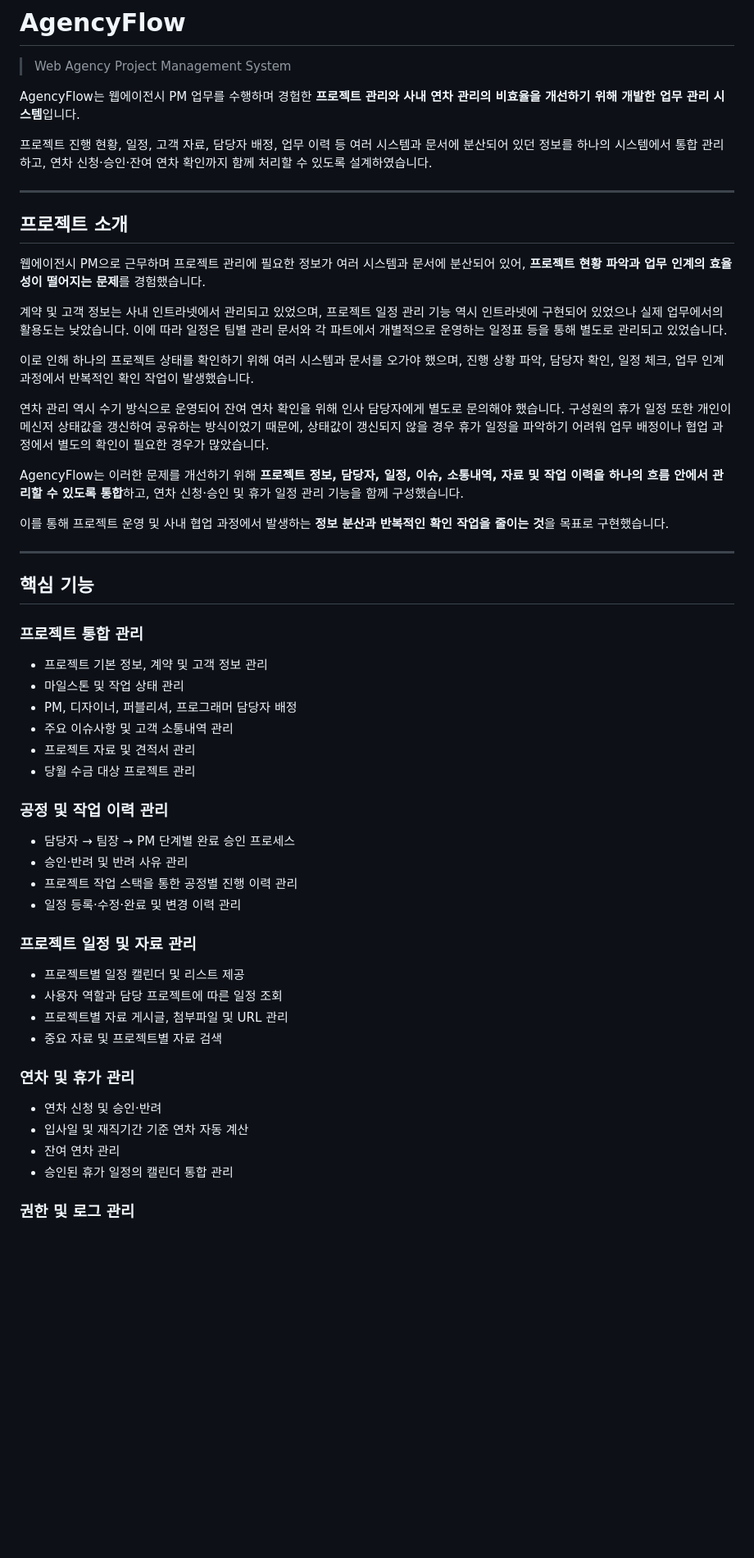
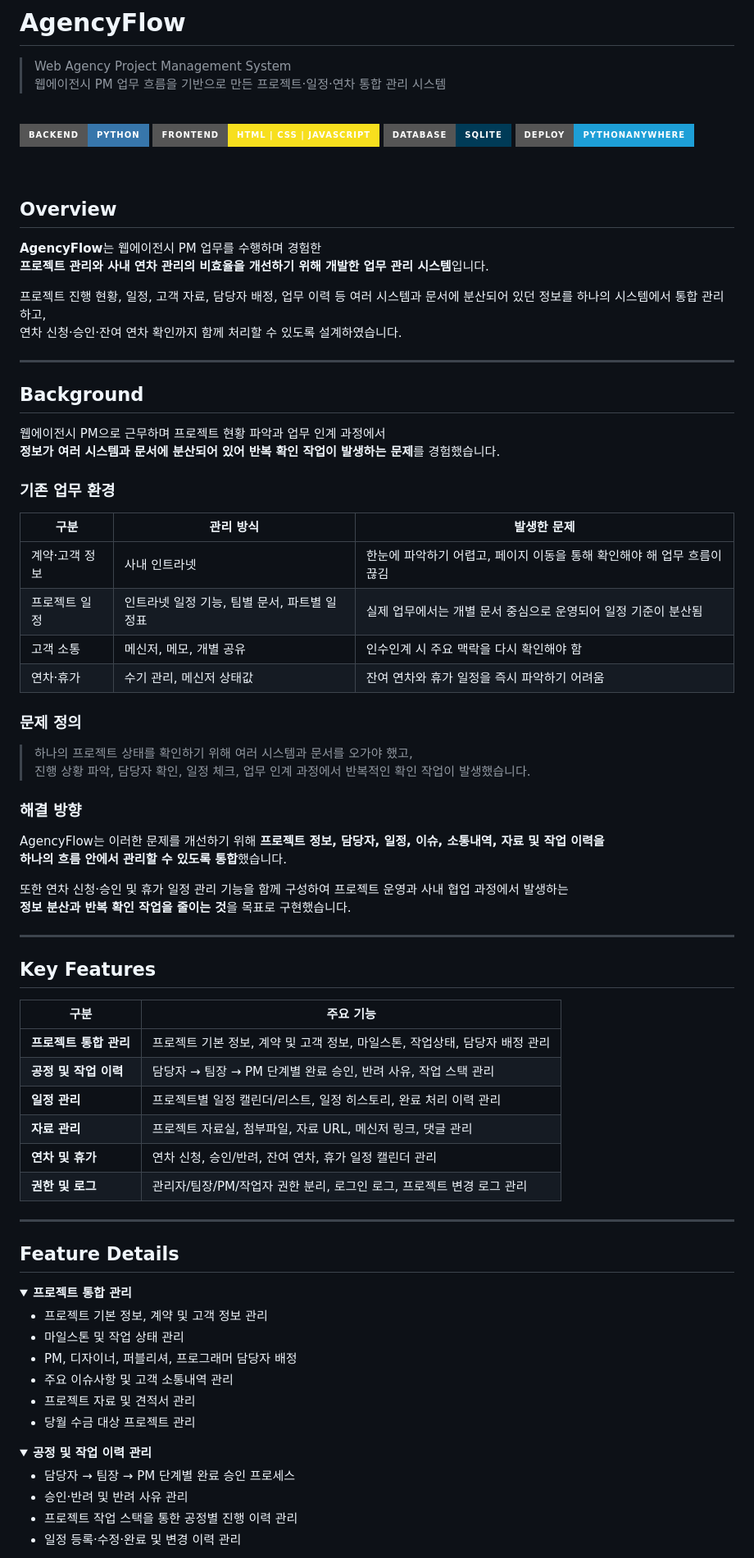
Before and after one commit to 2eunjung/AgencyFlow, a Markdown page: README.md, the part around one of its changes. Shown at 82% size. GitHub-like rendering; folded sections open; badges without logos; blank space fills up the shorter version.

```diff
--- a/README.md
+++ b/README.md
@@ -1,8 +1,22 @@
 # AgencyFlow
 
 > Web Agency Project Management System
+> 웹에이전시 PM 업무 흐름을 기반으로 만든 프로젝트·일정·연차 통합 관리 시스템
 
-AgencyFlow는 웹에이전시 PM 업무를 수행하며 경험한
+<br />
+
+<p>
+  <img src="https://img.shields.io/badge/Backend-Python-3776AB?style=for-the-badge&logo=python&logoColor=white" />
+  <img src="https://img.shields.io/badge/Frontend-HTML%20%7C%20CSS%20%7C%20JavaScript-F7DF1E?style=for-the-badge&logo=javascript&logoColor=black" />
+  <img src="https://img.shields.io/badge/Database-SQLite-003B57?style=for-the-badge&logo=sqlite&logoColor=white" />
+  <img src="https://img.shields.io/badge/Deploy-PythonAnywhere-1D9FD7?style=for-the-badge" />
+</p>
+
+<br />
+
+## Overview
+
+**AgencyFlow**는 웹에이전시 PM 업무를 수행하며 경험한
 **프로젝트 관리와 사내 연차 관리의 비효율을 개선하기 위해 개발한 업무 관리 시스템**입니다.
 
 프로젝트 진행 현황, 일정, 고객 자료, 담당자 배정, 업무 이력 등 여러 시스템과 문서에 분산되어 있던 정보를 하나의 시스템에서 통합 관리하고,
@@ -10,60 +24,68 @@ AgencyFlow는 웹에이전시 PM 업무를 수행하며 경험한
 
 ---
 
-## 프로젝트 소개
+## Background
 
-웹에이전시 PM으로 근무하며 프로젝트 관리에 필요한 정보가 여러 시스템과 문서에 분산되어 있어,
-**프로젝트 현황 파악과 업무 인계의 효율성이 떨어지는 문제**를 경험했습니다.
+웹에이전시 PM으로 근무하며 프로젝트 현황 파악과 업무 인계 과정에서
+**정보가 여러 시스템과 문서에 분산되어 있어 반복 확인 작업이 발생하는 문제**를 경험했습니다.
 
-계약 및 고객 정보는 사내 인트라넷에서 관리되고 있었으며, 프로젝트 일정 관리 기능 역시
-인트라넷에 구현되어 있었으나 실제 업무에서의 활용도는 낮았습니다.
-이에 따라 일정은 팀별 관리 문서와 각 파트에서 개별적으로 운영하는 일정표 등을 통해 별도로 관리되고 있었습니다.
+### 기존 업무 환경
 
-이로 인해 하나의 프로젝트 상태를 확인하기 위해 여러 시스템과 문서를 오가야 했으며,
-진행 상황 파악, 담당자 확인, 일정 체크, 업무 인계 과정에서 반복적인 확인 작업이 발생했습니다.
+| 구분 | 관리 방식 | 발생한 문제 |
+|---|---|---|
+| 계약·고객 정보 | 사내 인트라넷 | 한눈에 파악하기 어렵고, 페이지 이동을 통해 확인해야 해 업무 흐름이 끊김 |
+| 프로젝트 일정 | 인트라넷 일정 기능, 팀별 문서, 파트별 일정표 | 실제 업무에서는 개별 문서 중심으로 운영되어 일정 기준이 분산됨 |
+| 고객 소통 | 메신저, 메모, 개별 공유 | 인수인계 시 주요 맥락을 다시 확인해야 함 |
+| 연차·휴가 | 수기 관리, 메신저 상태값 | 잔여 연차와 휴가 일정을 즉시 파악하기 어려움 |
 
-연차 관리 역시 수기 방식으로 운영되어 잔여 연차 확인을 위해 인사 담당자에게 별도로 문의해야 했습니다.
-구성원의 휴가 일정 또한 개인이 메신저 상태값을 갱신하여 공유하는 방식이었기 때문에,
-상태값이 갱신되지 않을 경우 휴가 일정을 파악하기 어려워 업무 배정이나 협업 과정에서 별도의 확인이 필요한 경우가 많았습니다.
+### 문제 정의
 
-AgencyFlow는 이러한 문제를 개선하기 위해 **프로젝트 정보, 담당자, 일정, 이슈, 소통내역, 자료 및 작업 이력을
-하나의 흐름 안에서 관리할 수 있도록 통합**하고, 연차 신청·승인 및 휴가 일정 관리 기능을 함께 구성했습니다.
+> 하나의 프로젝트 상태를 확인하기 위해 여러 시스템과 문서를 오가야 했고,
+> 진행 상황 파악, 담당자 확인, 일정 체크, 업무 인계 과정에서 반복적인 확인 작업이 발생했습니다.
 
-이를 통해 프로젝트 운영 및 사내 협업 과정에서 발생하는 **정보 분산과 반복적인 확인 작업을 줄이는 것**을 목표로 구현했습니다.
+### 해결 방향
+
+AgencyFlow는 이러한 문제를 개선하기 위해 **프로젝트 정보, 담당자, 일정, 이슈, 소통내역, 자료 및 작업 이력을 <br>하나의 흐름 안에서 관리할 수 있도록 통합**했습니다.
+
+또한 연차 신청·승인 및 휴가 일정 관리 기능을 함께 구성하여 프로젝트 운영과 사내 협업 과정에서 발생하는
+**정보 분산과 반복 확인 작업을 줄이는 것**을 목표로 구현했습니다.
 
 ---
 
-## 핵심 기능
+## Key Features
 
-### 프로젝트 통합 관리
+| 구분 | 주요 기능 |
+|---|---|
+| **프로젝트 통합 관리** | 프로젝트 기본 정보, 계약 및 고객 정보, 마일스톤, 작업상태, 담당자 배정 관리 |
+| **공정 및 작업 이력** | 담당자 → 팀장 → PM 단계별 완료 승인, 반려 사유, 작업 스택 관리 |
+| **일정 관리** | 프로젝트별 일정 캘린더/리스트, 일정 히스토리, 완료 처리 이력 관리 |
+| **자료 관리** | 프로젝트 자료실, 첨부파일, 자료 URL, 메신저 링크, 댓글 관리 |
+| **연차 및 휴가** | 연차 신청, 승인/반려, 잔여 연차, 휴가 일정 캘린더 관리 |
+| **권한 및 로그** | 관리자/팀장/PM/작업자 권한 분리, 로그인 로그, 프로젝트 변경 로그 관리 |
 
-* 프로젝트 기본 정보, 계약 및 고객 정보 관리
-* 마일스톤 및 작업 상태 관리
-* PM, 디자이너, 퍼블리셔, 프로그래머 담당자 배정
-* 주요 이슈사항 및 고객 소통내역 관리
-* 프로젝트 자료 및 견적서 관리
-* 당월 수금 대상 프로젝트 관리
+---
 
-### 공정 및 작업 이력 관리
+## Feature Details
 
-* 담당자 → 팀장 → PM 단계별 완료 승인 프로세스
-* 승인·반려 및 반려 사유 관리
-* 프로젝트 작업 스택을 통한 공정별 진행 이력 관리
-* 일정 등록·수정·완료 및 변경 이력 관리
+<details>
+<summary><strong>프로젝트 통합 관리</strong></summary>
 
-### 프로젝트 일정 및 자료 관리
+- 프로젝트 기본 정보, 계약 및 고객 정보 관리
+- 마일스톤 및 작업 상태 관리
+- PM, 디자이너, 퍼블리셔, 프로그래머 담당자 배정
+- 주요 이슈사항 및 고객 소통내역 관리
+- 프로젝트 자료 및 견적서 관리
+- 당월 수금 대상 프로젝트 관리
 
-* 프로젝트별 일정 캘린더 및 리스트 제공
-* 사용자 역할과 담당 프로젝트에 따른 일정 조회
-* 프로젝트별 자료 게시글, 첨부파일 및 URL 관리
-* 중요 자료 및 프로젝트별 자료 검색
+</details>
 
-### 연차 및 휴가 관리
+<details>
+<summary><strong>공정 및 작업 이력 관리</strong></summary>
 
-* 연차 신청 및 승인·반려
-* 입사일 및 재직기간 기준 연차 자동 계산
-* 잔여 연차 관리
-* 승인된 휴가 일정의 캘린더 통합 관리
+- 담당자 → 팀장 → PM 단계별 완료 승인 프로세스
+- 승인·반려 및 반려 사유 관리
+- 프로젝트 작업 스택을 통한 공정별 진행 이력 관리
+- 일정 등록·수정·완료 및 변경 이력 관리
 
-### 권한 및 로그 관리
+</details>
 
```
Also changed, not shown: other parts of README.md (+54 -38 lines).
